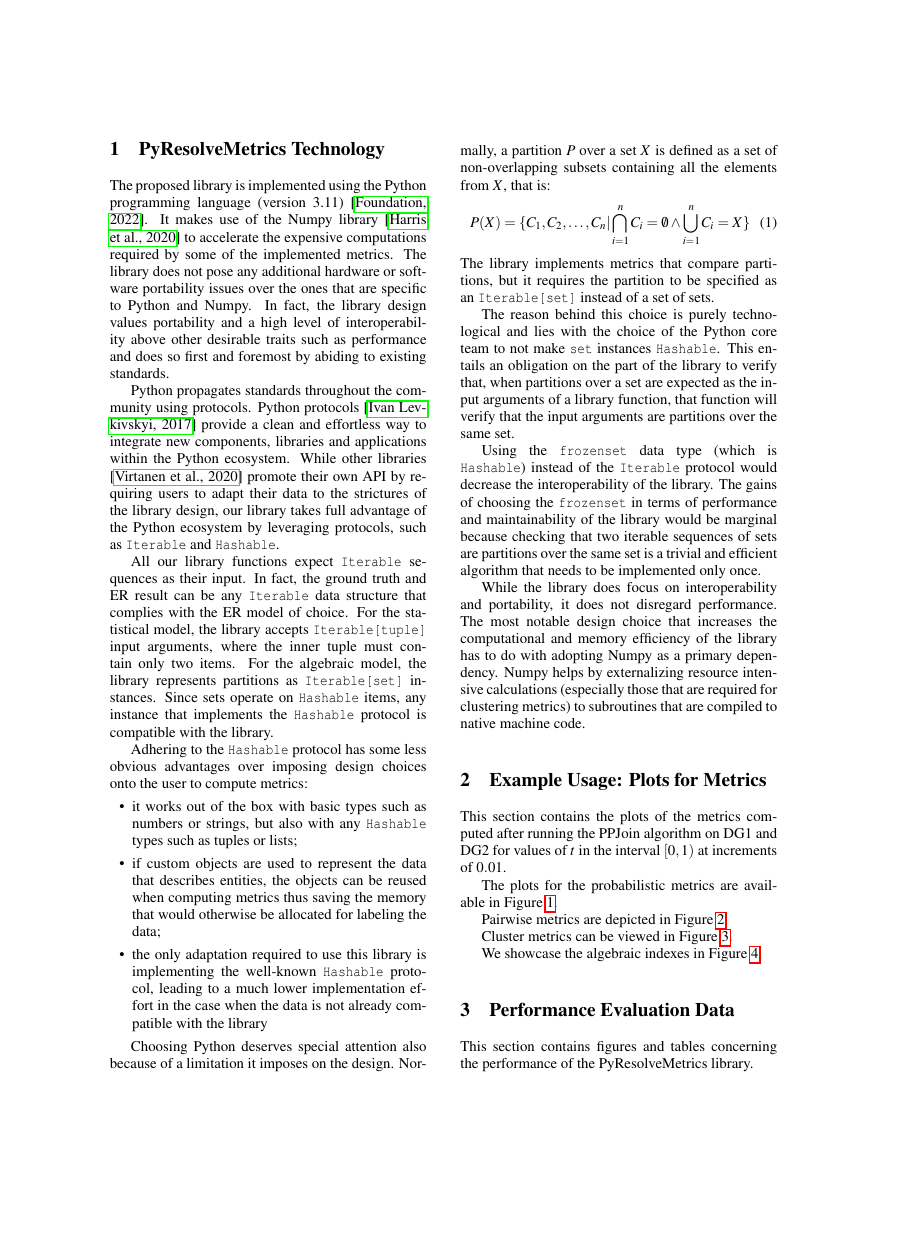
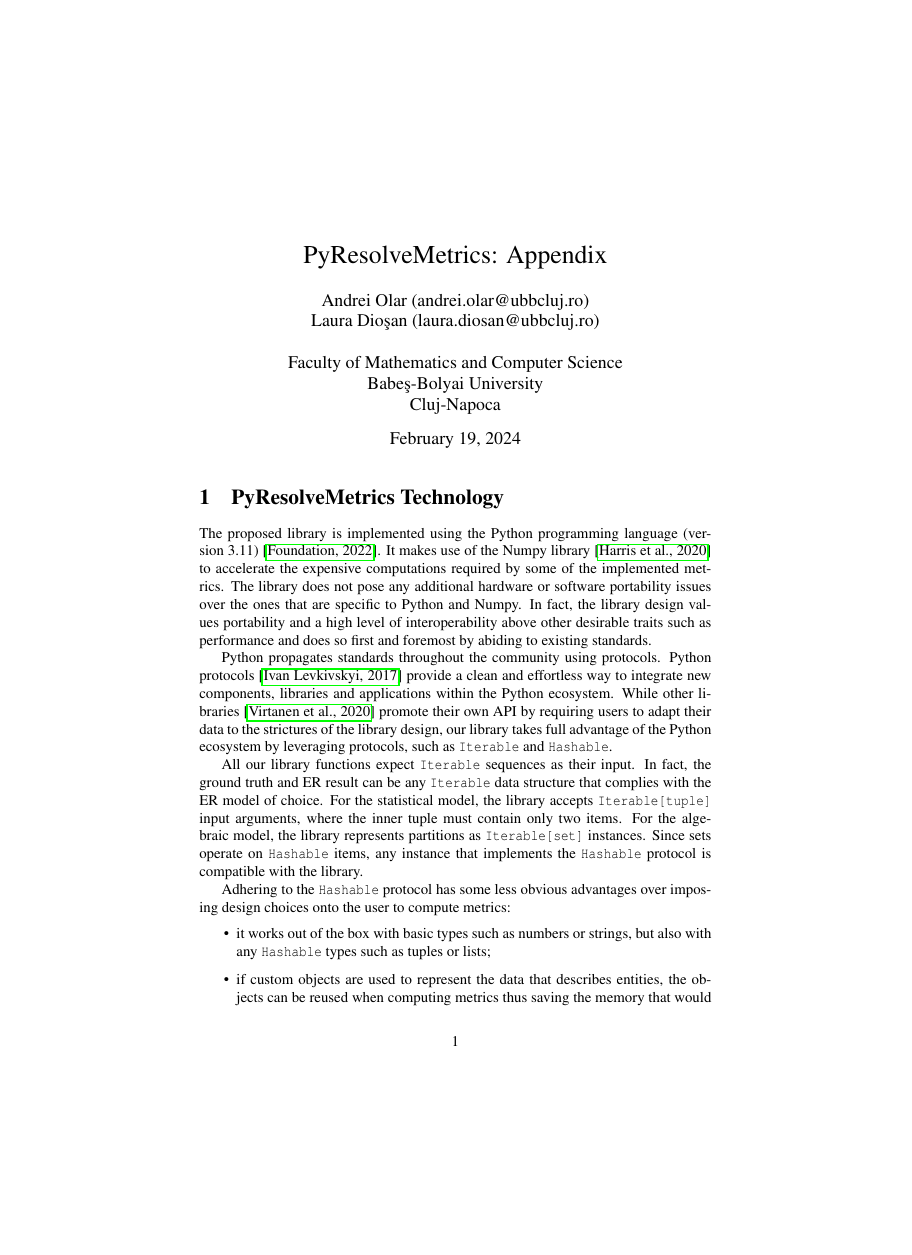
Before and after one commit to matchescu/docs, a LaTeX document (articles/er-metrics-library/02_appendix.tex): page 1 of 5, the shorter picture padded with empty space. Compiled offline with pdfLaTeX.

Commit message:
add author information to appendix

```diff
--- a/articles/er-metrics-library/02_appendix.tex
+++ b/articles/er-metrics-library/02_appendix.tex
@@ -1,4 +1,4 @@
-\documentclass[a4paper,twoside]{article}
+\documentclass{article}
 
 \usepackage{balance}
 \usepackage{epsfig}
@@ -31,8 +28,21 @@
     soft open fences,
 }
 
+\title{PyResolveMetrics: Appendix}
+\author{
+    Andrei Olar (andrei.olar@ubbcluj.ro)\\
+    Laura Dio\c san (laura.diosan@ubbcluj.ro)\\
+    \\
+    Faculty of Mathematics and Computer Science\\
+    Babe\c s-Bolyai University\\
+    Cluj-Napoca
+}
+\date{\today}
+
 \begin{document}
-\title{Appendix}
+
+\maketitle
+
 \section{PyResolveMetrics Technology}\label{appendix:technology}
     The proposed library is implemented using the Python programming
     language (version 3.11)\cite{python}.
```
Also changed, not shown: articles/er-metrics-library/02_appendix.tex (3 more changed lines).
